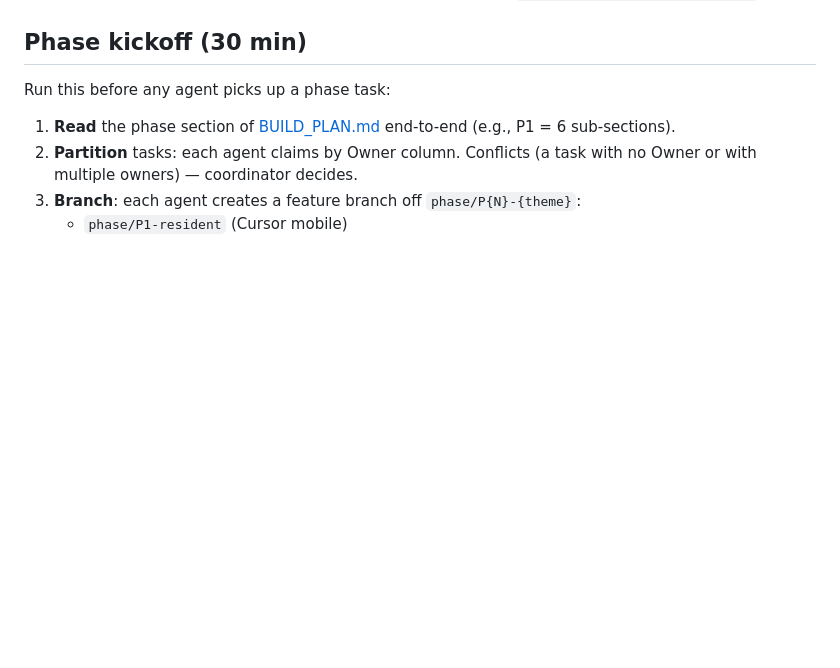
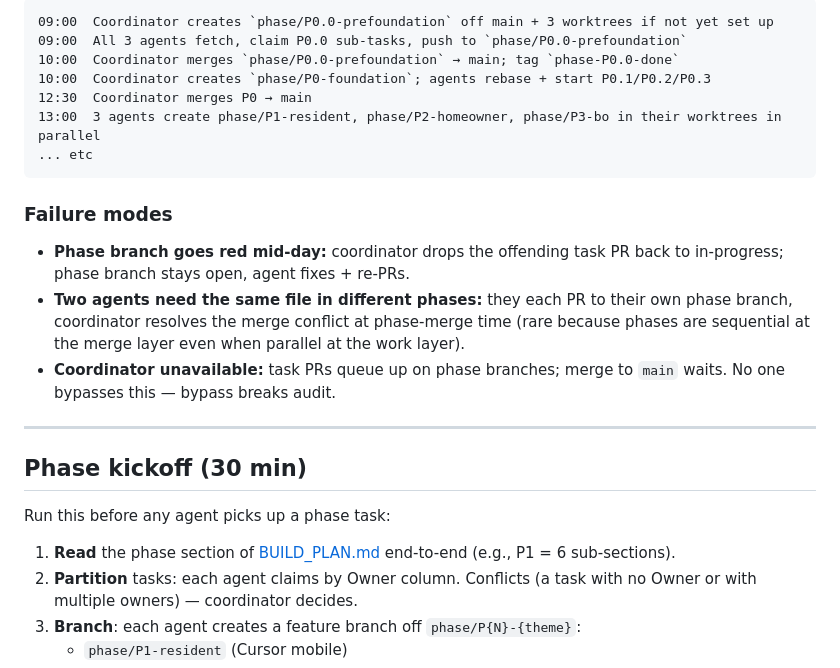
Before and after one commit to Shawnkairu/Energy_app, a Markdown page: docs/agents/SPRINT_KICKOFF.md, the part around one of its changes. Rendered like a GitHub page; blank space fills up the shorter version.

````diff
--- a/docs/agents/SPRINT_KICKOFF.md
+++ b/docs/agents/SPRINT_KICKOFF.md
@@ -31,3 +90,20 @@ Every PR cites: spec section (IA_SPEC) + backlog row (MISSING) + plan task ID (B
+```
+09:00  Coordinator creates `phase/P0.0-prefoundation` off main + 3 worktrees if not yet set up
+09:00  All 3 agents fetch, claim P0.0 sub-tasks, push to `phase/P0.0-prefoundation`
+10:00  Coordinator merges `phase/P0.0-prefoundation` → main; tag `phase-P0.0-done`
+10:00  Coordinator creates `phase/P0-foundation`; agents rebase + start P0.1/P0.2/P0.3
+12:30  Coordinator merges P0 → main
+13:00  3 agents create phase/P1-resident, phase/P2-homeowner, phase/P3-bo in their worktrees in parallel
+... etc
+```
+
+### Failure modes
+
+- **Phase branch goes red mid-day:** coordinator drops the offending task PR back to in-progress; phase branch stays open, agent fixes + re-PRs.
+- **Two agents need the same file in different phases:** they each PR to their own phase branch, coordinator resolves the merge conflict at phase-merge time (rare because phases are sequential at the merge layer even when parallel at the work layer).
+- **Coordinator unavailable:** task PRs queue up on phase branches; merge to `main` waits. No one bypasses this — bypass breaks audit.
+
+---
 
 ## Phase kickoff (30 min)
 
````
Also changed, not shown: other parts of docs/agents/SPRINT_KICKOFF.md (+59 -0 lines), docs/adr/0001-pii-view-claims.md (added, +94 -0 lines), docs/adr/0002-pledge-token-split.md (added, +87 -0 lines).
